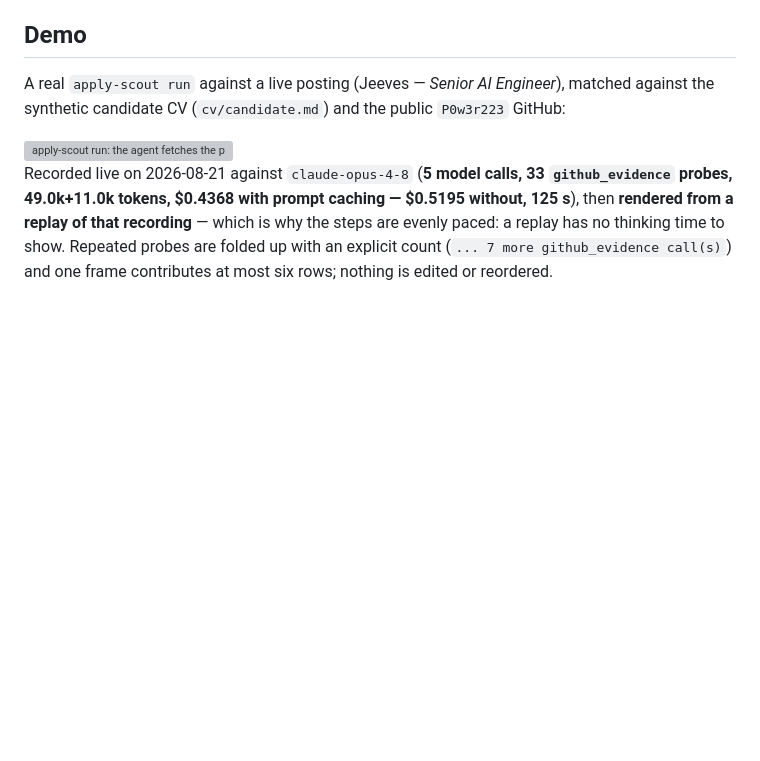
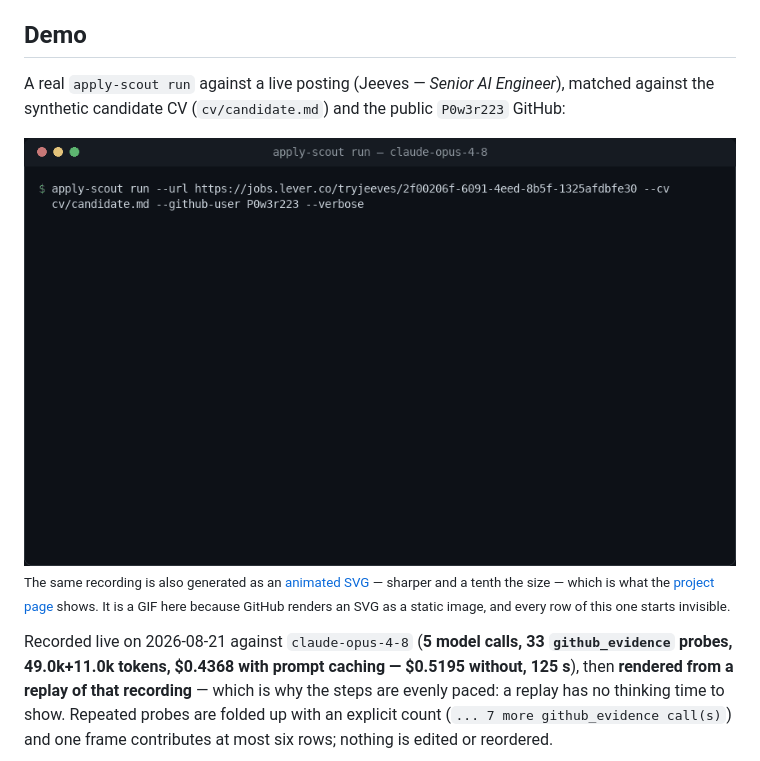
Before and after one commit to P0w3r223/apply-scout, a Markdown page: README.md, the part around the change. Rendered like a GitHub page; pictures changed too: docs/demo.gif (added); blank space fills up the shorter version; grey boxes are pictures that could not be loaded.

```diff
--- a/README.md
+++ b/README.md
@@ -365,7 +365,12 @@ Honest and specific, because an agent that hides its failure modes is worse than
 A real `apply-scout run` against a live posting (Jeeves — *Senior AI Engineer*), matched against the
 synthetic candidate CV (`cv/candidate.md`) and the public `P0w3r223` GitHub:
 
-<img src="docs/demo.svg" alt="apply-scout run: the agent fetches the posting, reads the CV, probes GitHub for evidence, and prints a match report" width="876">
+<img src="docs/demo.gif" alt="apply-scout run: the agent fetches the posting, reads the CV, probes GitHub for evidence, and prints a match report" width="876">
+
+<sub>The same recording is also generated as an [animated SVG](docs/demo.svg) — sharper and a
+tenth the size — which is what the [project page](https://p0w3r223.github.io/apply-scout/) shows.
+It is a GIF here because GitHub renders an SVG as a static image, and every row of this one starts
+invisible.</sub>
 
 Recorded live on 2026-08-21 against `claude-opus-4-8` (**5 model calls, 33 `github_evidence` probes,
 49.0k+11.0k tokens, $0.4368 with prompt caching — $0.5195 without, 125 s**), then **rendered from a
```
Also changed, not shown: CLAUDE.md (+8 -0 lines), 6 other files.
